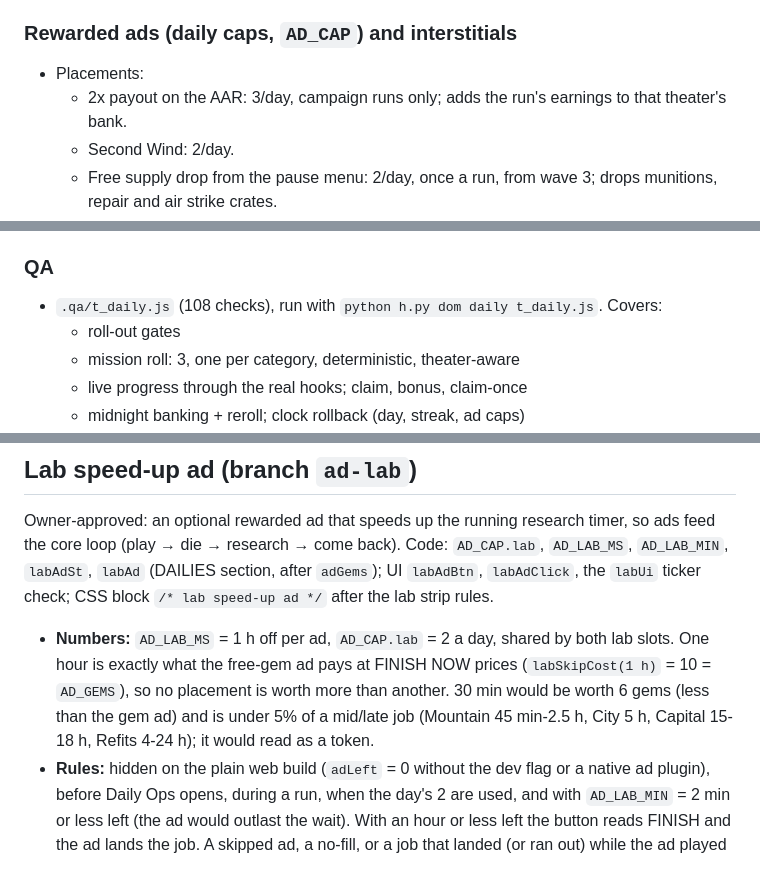
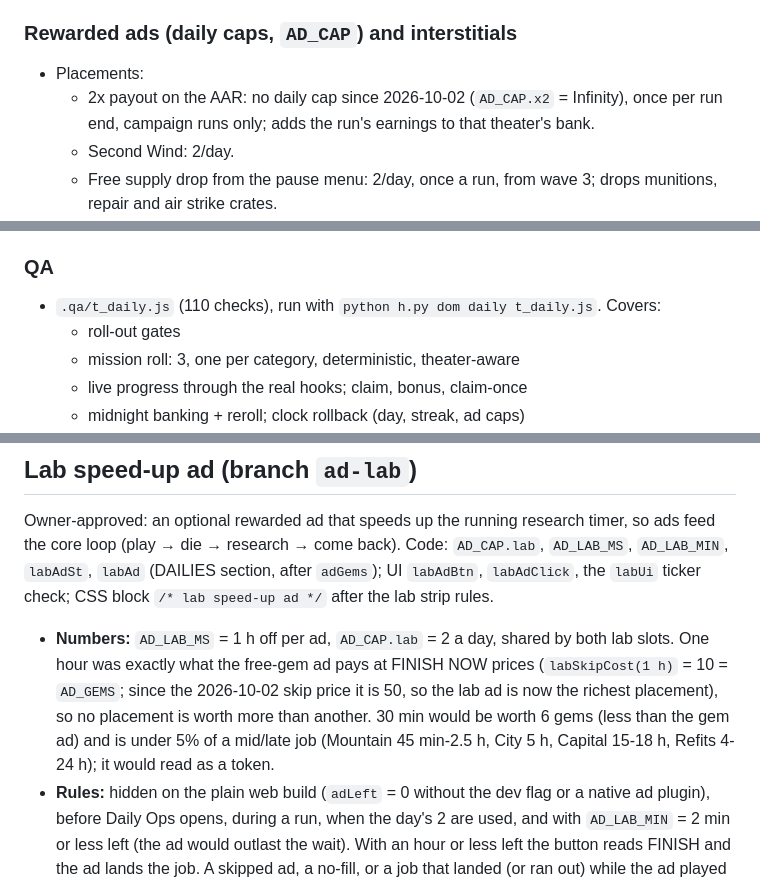
Before and after one commit to Josh17400/the-fort, a Markdown page: handoff.md, 3 parts joined by grey strips. Drawn GitHub-style.

```diff
--- a/handoff.md
+++ b/handoff.md
@@ -450,7 +450,7 @@ One seam between the game and the device. The web build has no ads or store; the
 
 ### Rewarded ads (daily caps, `AD_CAP`) and interstitials
 - Placements:
-  - 2x payout on the AAR: 3/day, campaign runs only; adds the run's earnings to that theater's bank.
+  - 2x payout on the AAR: no daily cap since 2026-10-02 (`AD_CAP.x2` = Infinity), once per run end, campaign runs only; adds the run's earnings to that theater's bank.
   - Second Wind: 2/day.
   - Free supply drop from the pause menu: 2/day, once a run, from wave 3; drops munitions, repair and air strike crates.
   - Directive reroll on the commendation modal: 3/day, once per offer; the three cards shown are excluded.
@@ -521,7 +521,7 @@ One seam between the game and the device. The web build has no ads or store; the
 - Overall estimate for a free player who plays every day: −3 to −5% campaign length (≈ 41-42 days instead of 43). Not re-simulated with the bot (hours of headless Edge); do that before release if the number matters.
 
 ### QA
-- `.qa/t_daily.js` (108 checks), run with `python h.py dom daily t_daily.js`. Covers:
+- `.qa/t_daily.js` (110 checks), run with `python h.py dom daily t_daily.js`. Covers:
   - roll-out gates
   - mission roll: 3, one per category, deterministic, theater-aware
   - live progress through the real hooks; claim, bonus, claim-once
@@ -560,7 +560,7 @@ Owner request: STORE replaces MEDALS in the nav; medals move onto Base as a coll
 
 ## Lab speed-up ad (branch `ad-lab`)
 Owner-approved: an optional rewarded ad that speeds up the running research timer, so ads feed the core loop (play → die → research → come back). Code: `AD_CAP.lab`, `AD_LAB_MS`, `AD_LAB_MIN`, `labAdSt`, `labAd` (DAILIES section, after `adGems`); UI `labAdBtn`, `labAdClick`, the `labUi` ticker check; CSS block `/* lab speed-up ad */` after the lab strip rules.
-- **Numbers:** `AD_LAB_MS` = 1 h off per ad, `AD_CAP.lab` = 2 a day, shared by both lab slots. One hour is exactly what the free-gem ad pays at FINISH NOW prices (`labSkipCost(1 h)` = 10 = `AD_GEMS`), so no placement is worth more than another. 30 min would be worth 6 gems (less than the gem ad) and is under 5% of a mid/late job (Mountain 45 min-2.5 h, City 5 h, Capital 15-18 h, Refits 4-24 h); it would read as a token.
+- **Numbers:** `AD_LAB_MS` = 1 h off per ad, `AD_CAP.lab` = 2 a day, shared by both lab slots. One hour was exactly what the free-gem ad pays at FINISH NOW prices (`labSkipCost(1 h)` = 10 = `AD_GEMS`; since the 2026-10-02 skip price it is 50, so the lab ad is now the richest placement), so no placement is worth more than another. 30 min would be worth 6 gems (less than the gem ad) and is under 5% of a mid/late job (Mountain 45 min-2.5 h, City 5 h, Capital 15-18 h, Refits 4-24 h); it would read as a token.
 - **Rules:** hidden on the plain web build (`adLeft` = 0 without the dev flag or a native ad plugin), before Daily Ops opens, during a run, when the day's 2 are used, and with `AD_LAB_MIN` = 2 min or less left (the ad would outlast the wait). With an hour or less left the button reads FINISH and the ad lands the job. A skipped ad, a no-fill, or a job that landed (or ran out) while the ad played grants nothing and uses no cap slot.
 - **Clock safety:** the cut moves `j.end` back on the lab clock by `min(AD_LAB_MS, end − labNow())`: never below now, `t0` unchanged, so the bar jumps forward and a finished job lands through `labTick`/`labLand` (toast, R&D dot, flash) like any other. The day key is `today()` (lab clock): a device-clock rollback never re-arms the cap or stretches the job; rollback + return advances the lab clock (the documented phase 4 rule, same as a forward jump).
 - **Ledger / interstitials:** `adUse('lab')` counts it in `S.dy.ads.lab` (the per-day ledger every placement uses) and stamps `S.ia.rw`, so no interstitial shows within `IA_RW` of it.
```
Also changed, not shown: other parts of handoff.md (+44 -4 lines).
